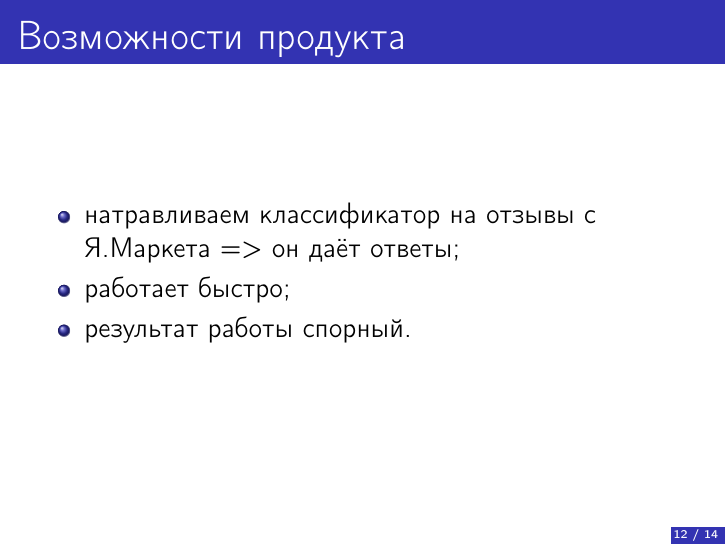
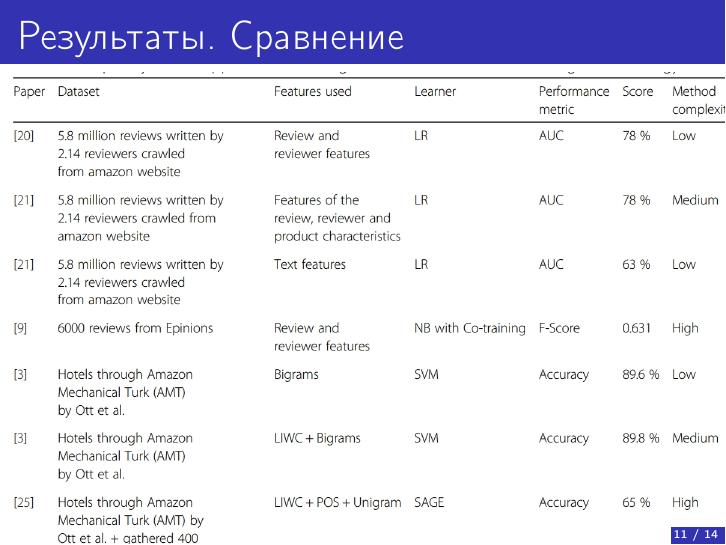
Before and after one commit to ItsLastDay/PipInstall, LaTeX slides (presentation/report.tex): page 19 of 21 before the commit and page 19 of 22 after it. Compiled offline with pdfLaTeX.

Commit message:
Add methods comparison from the paper

```diff
--- a/presentation/report.tex
+++ b/presentation/report.tex
@@ -238,6 +238,14 @@
      \end{center}
 \end{frame}
 
+\begin{frame}{Результаты. Сравнение}
+     \addtocounter{framenumber}{-1}
+     \begin{columns}
+         \column{\dimexpr\paperwidth-10pt}
+     \includegraphics[scale=0.3]{./converted_jpg.pdf}
+     \end{columns}
+\end{frame}
+
 \begin{frame}{Возможности продукта}
     \begin{itemize}
         \item натравливаем классификатор на отзывы с Я.Маркета => он даёт ответы;
```
Also changed, not shown: presentation/converted_jpg.pdf (added), presentation/paper_stats.jpg (added), presentation/report.pdf, 3 other files.
